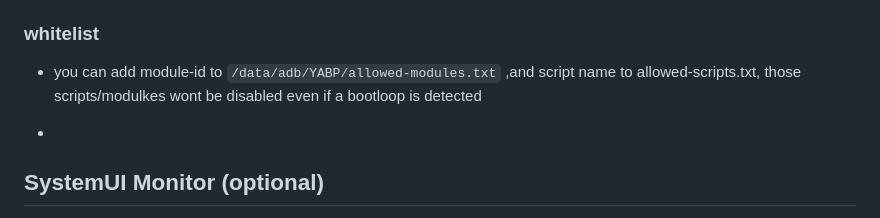
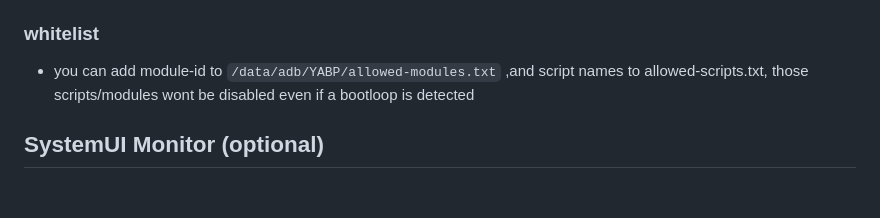
Before and after one commit to rhythmcache/YetAnotherBootloopProtector, a Markdown page: README.md, the part around the change. GitHub-like rendering; blank space fills up the shorter version.

```diff
--- a/README.md
+++ b/README.md
@@ -37,9 +37,8 @@ If the boot does not complete within a set timeout period (2 minutes by default)
 
 
 ### whitelist
-- you can add module-id to `/data/adb/YABP/allowed-modules.txt` ,and script name to allowed-scripts.txt, those scripts/modulkes wont be disabled even if a bootloop is detected
+- you can add module-id to `/data/adb/YABP/allowed-modules.txt` ,and script names to allowed-scripts.txt, those scripts/modules wont be disabled even if a bootloop is detected
 
--
 ## SystemUI Monitor (optional)
 
 - some modules, especially `customization modules`, may sometimes cause SystemUI to crash. Enabling this could help in tracking and resolving such issues.
```
